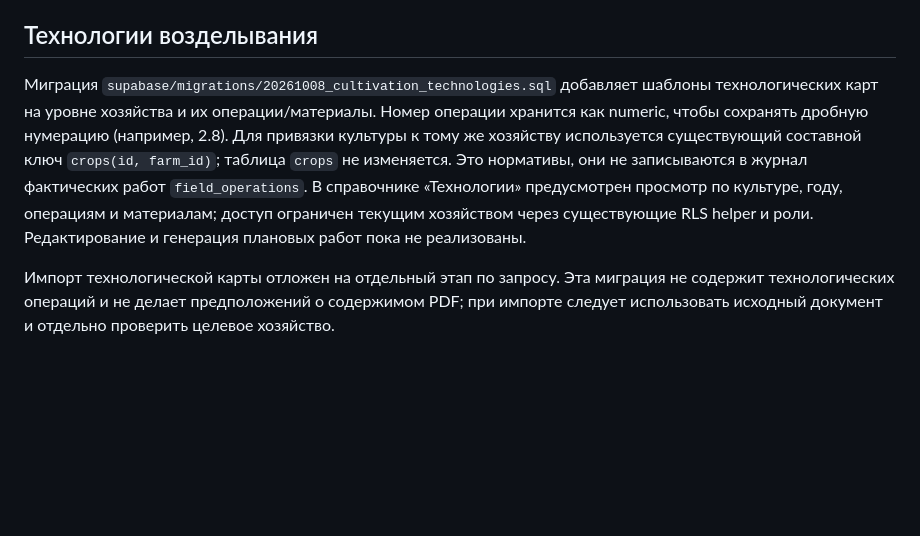
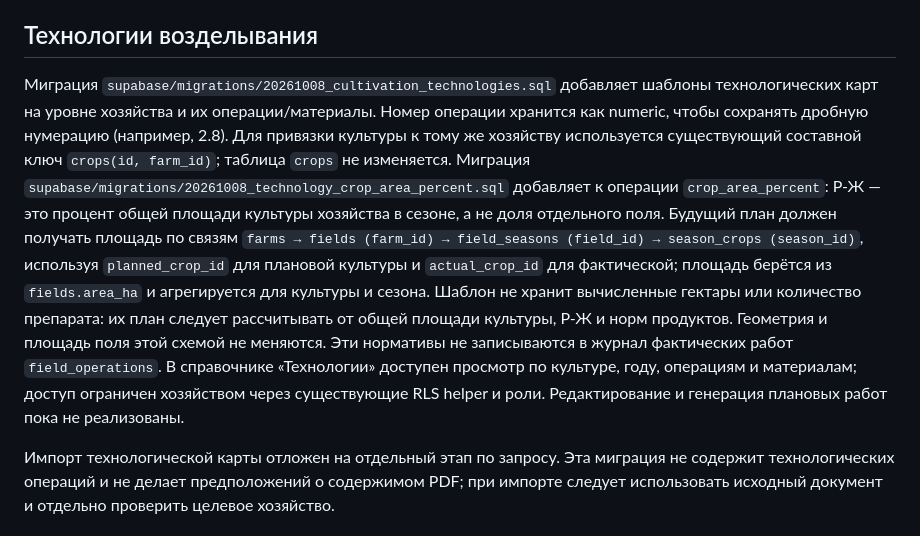
Before and after one commit to turkmeno98/field-manager, a Markdown page: README.md, the part around the change. GitHub-like rendering; blank space fills up the shorter version.

Commit message:
Document crop-wide R-Z semantics

```diff
--- a/README.md
+++ b/README.md
@@ -58,6 +58,6 @@ python -m http.server 8000
 
 ## Технологии возделывания
 
-Миграция `supabase/migrations/20261008_cultivation_technologies.sql` добавляет шаблоны технологических карт на уровне хозяйства и их операции/материалы. Номер операции хранится как numeric, чтобы сохранять дробную нумерацию (например, 2.8). Для привязки культуры к тому же хозяйству используется существующий составной ключ `crops(id, farm_id)`; таблица `crops` не изменяется. Это нормативы, они не записываются в журнал фактических работ `field_operations`. В справочнике «Технологии» предусмотрен просмотр по культуре, году, операциям и материалам; доступ ограничен текущим хозяйством через существующие RLS helper и роли. Редактирование и генерация плановых работ пока не реализованы.
+Миграция `supabase/migrations/20261008_cultivation_technologies.sql` добавляет шаблоны технологических карт на уровне хозяйства и их операции/материалы. Номер операции хранится как numeric, чтобы сохранять дробную нумерацию (например, 2.8). Для привязки культуры к тому же хозяйству используется существующий составной ключ `crops(id, farm_id)`; таблица `crops` не изменяется. Миграция `supabase/migrations/20261008_technology_crop_area_percent.sql` добавляет к операции `crop_area_percent`: Р-Ж — это процент общей площади культуры хозяйства в сезоне, а не доля отдельного поля. Будущий план должен получать площадь по связям `farms → fields (farm_id) → field_seasons (field_id) → season_crops (season_id)`, используя `planned_crop_id` для плановой культуры и `actual_crop_id` для фактической; площадь берётся из `fields.area_ha` и агрегируется для культуры и сезона. Шаблон не хранит вычисленные гектары или количество препарата: их план следует рассчитывать от общей площади культуры, Р-Ж и норм продуктов. Геометрия и площадь поля этой схемой не меняются. Эти нормативы не записываются в журнал фактических работ `field_operations`. В справочнике «Технологии» доступен просмотр по культуре, году, операциям и материалам; доступ ограничен хозяйством через существующие RLS helper и роли. Редактирование и генерация плановых работ пока не реализованы.
 
 Импорт технологической карты отложен на отдельный этап по запросу. Эта миграция не содержит технологических операций и не делает предположений о содержимом PDF; при импорте следует использовать исходный документ и отдельно проверить целевое хозяйство.
```
